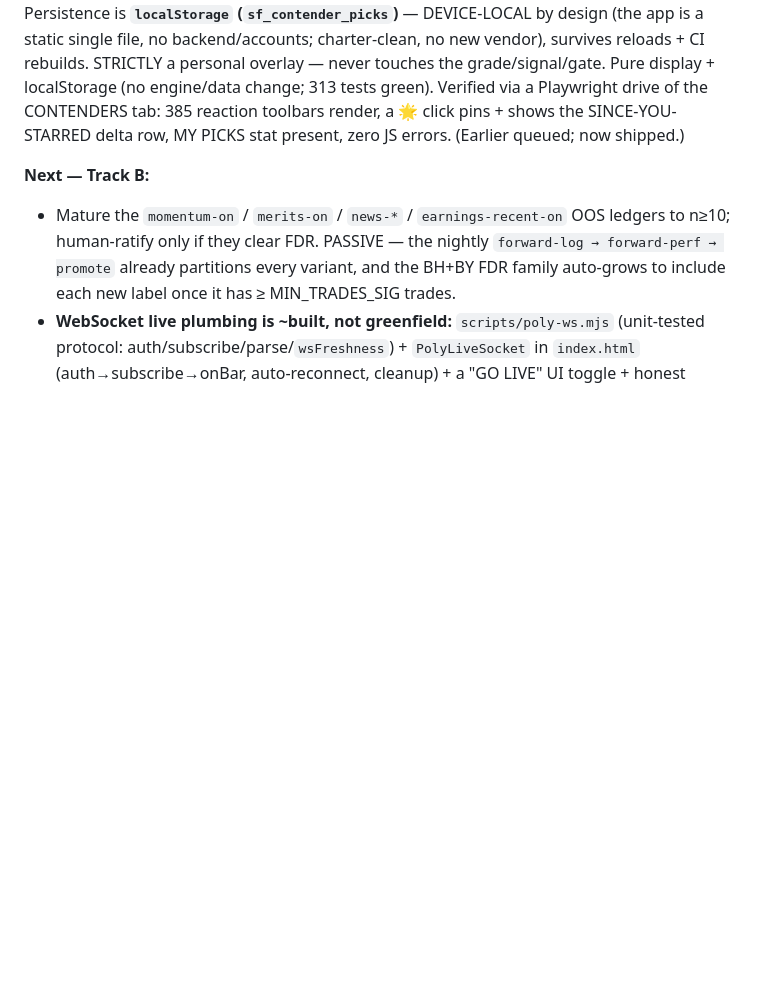
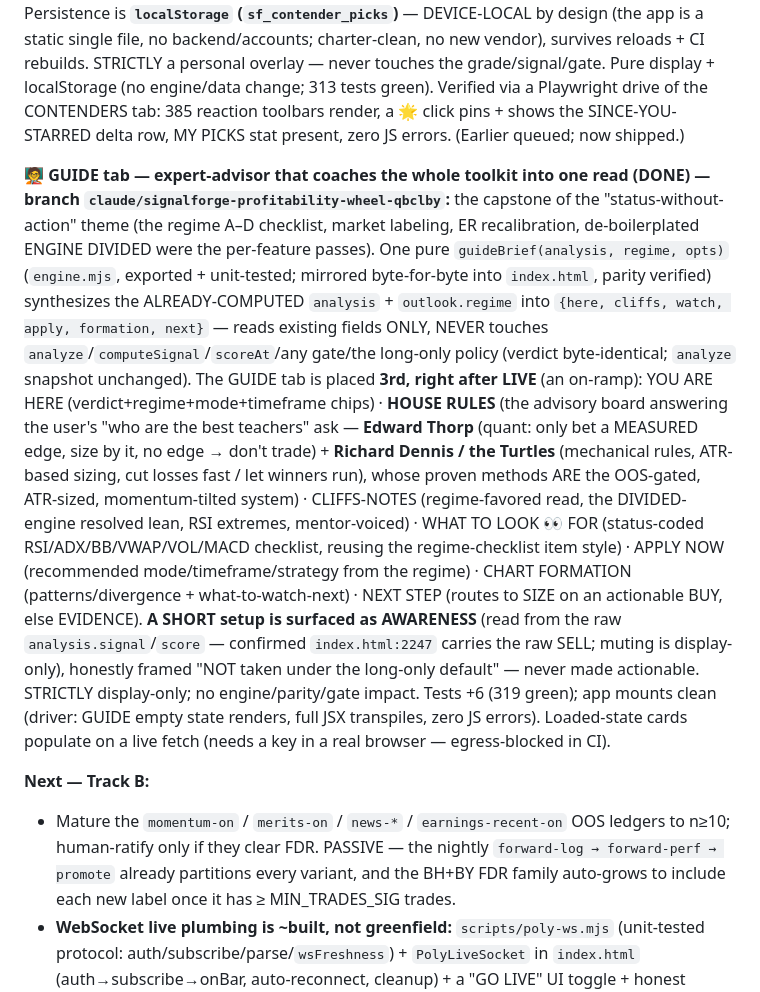
Before and after one commit to onlyverge81/Signalforge-, a Markdown page: CLAUDE.md, the part around the change. Rendered like a GitHub page; blank space fills up the shorter version.

Commit message:
Record the 🧑‍🏫 GUIDE tab in project memory
Co-Authored-By: Claude Opus 4.8 <noreply@anthropic.com>
Claude-Session: https://claude.ai/code/session_01BnFujZwq8mvcjtM6znW9Yp

```diff
--- a/CLAUDE.md
+++ b/CLAUDE.md
@@ -768,6 +768,26 @@ personal overlay — never touches the grade/signal/gate. Pure display + localSt
 green). Verified via a Playwright drive of the CONTENDERS tab: 385 reaction toolbars render, a 🌟 click pins + shows the
 SINCE-YOU-STARRED delta row, MY PICKS stat present, zero JS errors. (Earlier queued; now shipped.)
 
+**🧑‍🏫 GUIDE tab — expert-advisor that coaches the whole toolkit into one read (DONE) — branch
+`claude/signalforge-profitability-wheel-qbclby`:** the capstone of the "status-without-action" theme (the regime A–D
+checklist, market labeling, ER recalibration, de-boilerplated ENGINE DIVIDED were the per-feature passes). One pure
+`guideBrief(analysis, regime, opts)` (`engine.mjs`, exported + unit-tested; mirrored byte-for-byte into `index.html`,
+parity verified) synthesizes the ALREADY-COMPUTED `analysis` + `outlook.regime` into `{here, cliffs, watch, apply,
+formation, next}` — reads existing fields ONLY, NEVER touches `analyze`/`computeSignal`/`scoreAt`/any gate/the
+long-only policy (verdict byte-identical; `analyze` snapshot unchanged). The GUIDE tab is placed **3rd, right after
+LIVE** (an on-ramp): YOU ARE HERE (verdict+regime+mode+timeframe chips) · **HOUSE RULES** (the advisory board answering
+the user's "who are the best teachers" ask — **Edward Thorp** (quant: only bet a MEASURED edge, size by it, no edge →
+don't trade) + **Richard Dennis / the Turtles** (mechanical rules, ATR-based sizing, cut losses fast / let winners run),
+whose proven methods ARE the OOS-gated, ATR-sized, momentum-tilted system) · CLIFFS-NOTES (regime-favored read, the
+DIVIDED-engine resolved lean, RSI extremes, mentor-voiced) · WHAT TO LOOK 👀 FOR (status-coded RSI/ADX/BB/VWAP/VOL/MACD
+checklist, reusing the regime-checklist item style) · APPLY NOW (recommended mode/timeframe/strategy from the regime) ·
+CHART FORMATION (patterns/divergence + what-to-watch-next) · NEXT STEP (routes to SIZE on an actionable BUY, else
+EVIDENCE). **A SHORT setup is surfaced as AWARENESS** (read from the raw `analysis.signal`/`score` — confirmed
+`index.html:2247` carries the raw SELL; muting is display-only), honestly framed "NOT taken under the long-only default"
+— never made actionable. STRICTLY display-only; no engine/parity/gate impact. Tests +6 (319 green); app mounts clean
+(driver: GUIDE empty state renders, full JSX transpiles, zero JS errors). Loaded-state cards populate on a live fetch
+(needs a key in a real browser — egress-blocked in CI).
+
 **Next — Track B:**
 - Mature the `momentum-on` / `merits-on` / `news-*` / `earnings-recent-on` OOS ledgers to n≥10; human-ratify
   only if they clear FDR. PASSIVE — the nightly `forward-log → forward-perf → promote` already partitions every
```
